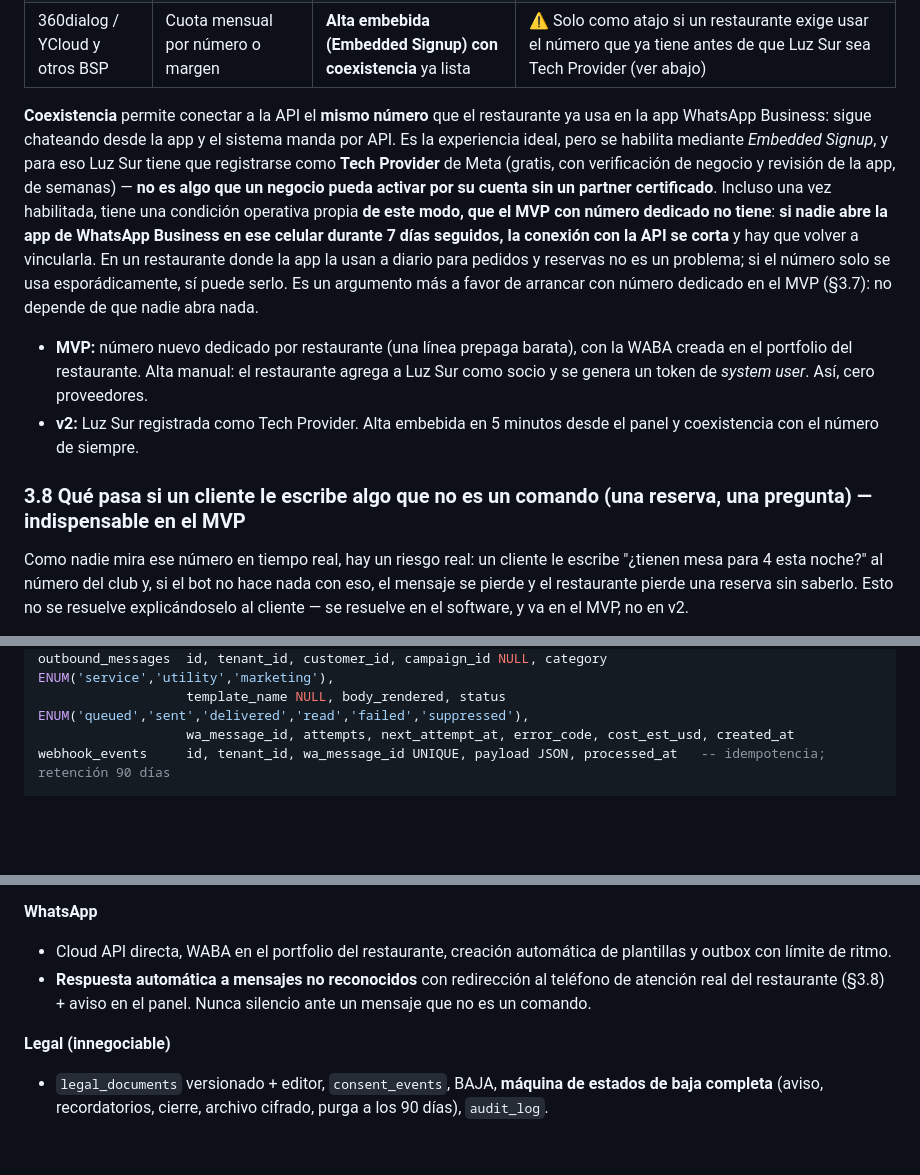
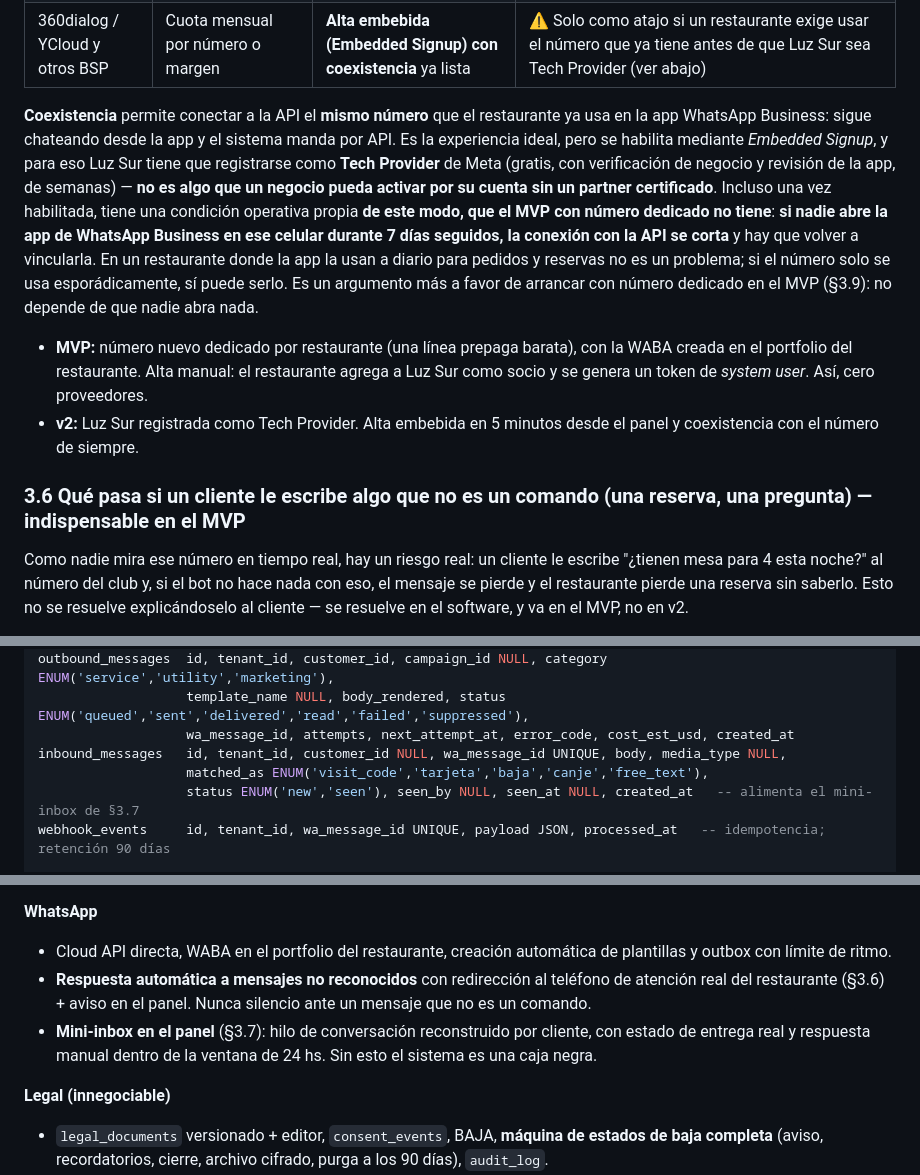
Before and after one commit to juandeltt-cell/club-, a Markdown page: docs/arquitectura-fidelizacion.md, 3 parts joined by grey strips. Rendered like a GitHub page; blank space fills up the shorter version.

```diff
--- a/docs/arquitectura-fidelizacion.md
+++ b/docs/arquitectura-fidelizacion.md
@@ -203,12 +203,12 @@ El QR fijo en la mesa sirve solo para **conocer el programa o recuperar la tarje
 | Twilio | Tarifa de Meta + margen por mensaje (entrante y saliente) | SDK y consola | ❌ Suma costo por mensaje y un proveedor en el medio sin resolver nada difícil |
 | 360dialog / YCloud y otros BSP | Cuota mensual por número o margen | **Alta embebida (Embedded Signup) con coexistencia** ya lista | ⚠️ Solo como atajo si un restaurante exige usar el número que ya tiene antes de que Luz Sur sea Tech Provider (ver abajo) |
 
-**Coexistencia** permite conectar a la API el **mismo número** que el restaurante ya usa en la app WhatsApp Business: sigue chateando desde la app y el sistema manda por API. Es la experiencia ideal, pero se habilita mediante *Embedded Signup*, y para eso Luz Sur tiene que registrarse como **Tech Provider** de Meta (gratis, con verificación de negocio y revisión de la app, de semanas) — **no es algo que un negocio pueda activar por su cuenta sin un partner certificado**. Incluso una vez habilitada, tiene una condición operativa propia **de este modo, que el MVP con número dedicado no tiene**: **si nadie abre la app de WhatsApp Business en ese celular durante 7 días seguidos, la conexión con la API se corta** y hay que volver a vincularla. En un restaurante donde la app la usan a diario para pedidos y reservas no es un problema; si el número solo se usa esporádicamente, sí puede serlo. Es un argumento más a favor de arrancar con número dedicado en el MVP (§3.7): no depende de que nadie abra nada.
+**Coexistencia** permite conectar a la API el **mismo número** que el restaurante ya usa en la app WhatsApp Business: sigue chateando desde la app y el sistema manda por API. Es la experiencia ideal, pero se habilita mediante *Embedded Signup*, y para eso Luz Sur tiene que registrarse como **Tech Provider** de Meta (gratis, con verificación de negocio y revisión de la app, de semanas) — **no es algo que un negocio pueda activar por su cuenta sin un partner certificado**. Incluso una vez habilitada, tiene una condición operativa propia **de este modo, que el MVP con número dedicado no tiene**: **si nadie abre la app de WhatsApp Business en ese celular durante 7 días seguidos, la conexión con la API se corta** y hay que volver a vincularla. En un restaurante donde la app la usan a diario para pedidos y reservas no es un problema; si el número solo se usa esporádicamente, sí puede serlo. Es un argumento más a favor de arrancar con número dedicado en el MVP (§3.9): no depende de que nadie abra nada.
 
 - **MVP:** número nuevo dedicado por restaurante (una línea prepaga barata), con la WABA creada en el portfolio del restaurante. Alta manual: el restaurante agrega a Luz Sur como socio y se genera un token de *system user*. Así, cero proveedores.
 - **v2:** Luz Sur registrada como Tech Provider. Alta embebida en 5 minutos desde el panel y coexistencia con el número de siempre.
 
-### 3.8 Qué pasa si un cliente le escribe algo que no es un comando (una reserva, una pregunta) — indispensable en el MVP
+### 3.6 Qué pasa si un cliente le escribe algo que no es un comando (una reserva, una pregunta) — indispensable en el MVP
 
 Como nadie mira ese número en tiempo real, hay un riesgo real: un cliente le escribe "¿tienen mesa para 4 esta noche?" al número del club y, si el bot no hace nada con eso, el mensaje se pierde y el restaurante pierde una reserva sin saberlo. Esto no se resuelve explicándoselo al cliente — se resuelve en el software, y va en el MVP, no en v2.
 
@@ -310,6 +329,9 @@ campaigns          id, tenant_id, kind ENUM('manual','birthday','reactivation','
 outbound_messages  id, tenant_id, customer_id, campaign_id NULL, category ENUM('service','utility','marketing'),
                    template_name NULL, body_rendered, status ENUM('queued','sent','delivered','read','failed','suppressed'),
                    wa_message_id, attempts, next_attempt_at, error_code, cost_est_usd, created_at
+inbound_messages   id, tenant_id, customer_id NULL, wa_message_id UNIQUE, body, media_type NULL,
+                   matched_as ENUM('visit_code','tarjeta','baja','canje','free_text'),
+                   status ENUM('new','seen'), seen_by NULL, seen_at NULL, created_at   -- alimenta el mini-inbox de §3.7
 webhook_events     id, tenant_id, wa_message_id UNIQUE, payload JSON, processed_at   -- idempotencia; retención 90 días
 
 legal_documents    id, tenant_id NULL, kind ENUM('consent_msg','tyc_short','tyc_full','points_definition',
@@ -471,7 +493,8 @@ Hoy es 25/09/2026. Con una persona part-time y Claude Code, **un MVP de 8–10 s
 
 **WhatsApp**
 - Cloud API directa, WABA en el portfolio del restaurante, creación automática de plantillas y outbox con límite de ritmo.
-- **Respuesta automática a mensajes no reconocidos** con redirección al teléfono de atención real del restaurante (§3.8) + aviso en el panel. Nunca silencio ante un mensaje que no es un comando.
+- **Respuesta automática a mensajes no reconocidos** con redirección al teléfono de atención real del restaurante (§3.6) + aviso en el panel. Nunca silencio ante un mensaje que no es un comando.
+- **Mini-inbox en el panel** (§3.7): hilo de conversación reconstruido por cliente, con estado de entrega real y respuesta manual dentro de la ventana de 24 hs. Sin esto el sistema es una caja negra.
 
 **Legal (innegociable)**
 - `legal_documents` versionado + editor, `consent_events`, BAJA, **máquina de estados de baja completa** (aviso, recordatorios, cierre, archivo cifrado, purga a los 90 días), `audit_log`.
```
Also changed, not shown: other parts of docs/arquitectura-fidelizacion.md (+29 -10 lines).
